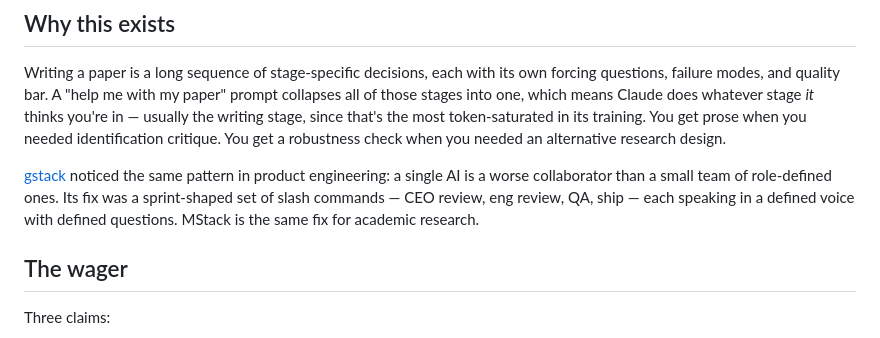
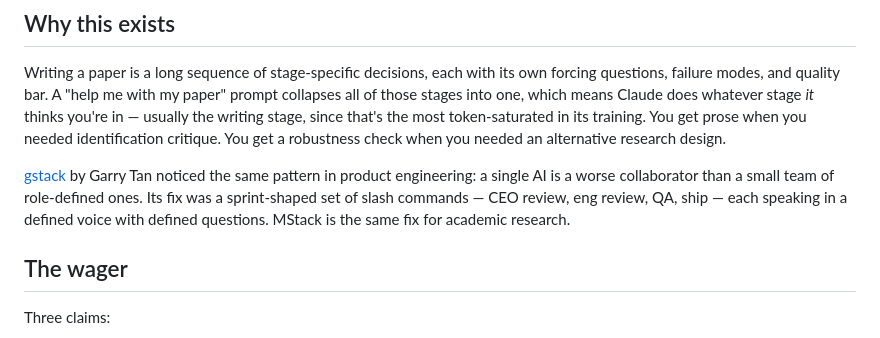
Before and after one commit to matthewdigiuseppe/MStack, a Markdown page: docs/philosophy.md, the part around the change. Rendered like a GitHub page.

```diff
--- a/docs/philosophy.md
+++ b/docs/philosophy.md
@@ -4,7 +4,7 @@
 
 Writing a paper is a long sequence of stage-specific decisions, each with its own forcing questions, failure modes, and quality bar. A "help me with my paper" prompt collapses all of those stages into one, which means Claude does whatever stage *it* thinks you're in — usually the writing stage, since that's the most token-saturated in its training. You get prose when you needed identification critique. You get a robustness check when you needed an alternative research design.
 
-[gstack](https://github.com/garrytan/gstack) noticed the same pattern in product engineering: a single AI is a worse collaborator than a small team of role-defined ones. Its fix was a sprint-shaped set of slash commands — CEO review, eng review, QA, ship — each speaking in a defined voice with defined questions. MStack is the same fix for academic research.
+[gstack](https://github.com/garrytan/gstack) by Garry Tan noticed the same pattern in product engineering: a single AI is a worse collaborator than a small team of role-defined ones. Its fix was a sprint-shaped set of slash commands — CEO review, eng review, QA, ship — each speaking in a defined voice with defined questions. MStack is the same fix for academic research.
 
 ## The wager
 
```
Also changed, not shown: README.md (+3 -3 lines).
